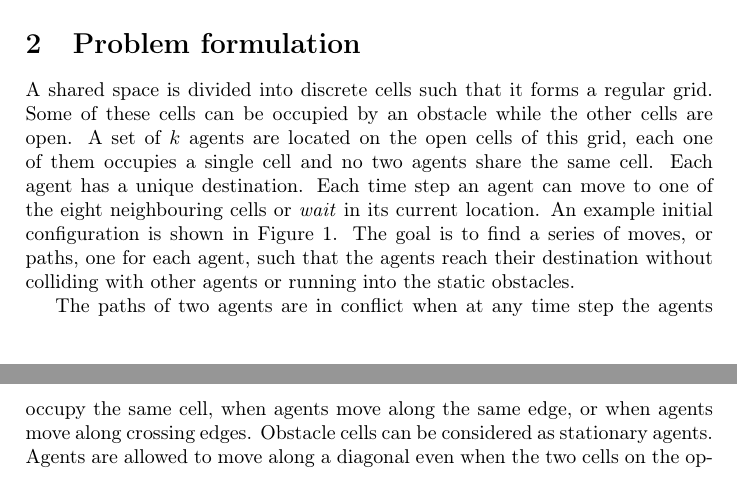
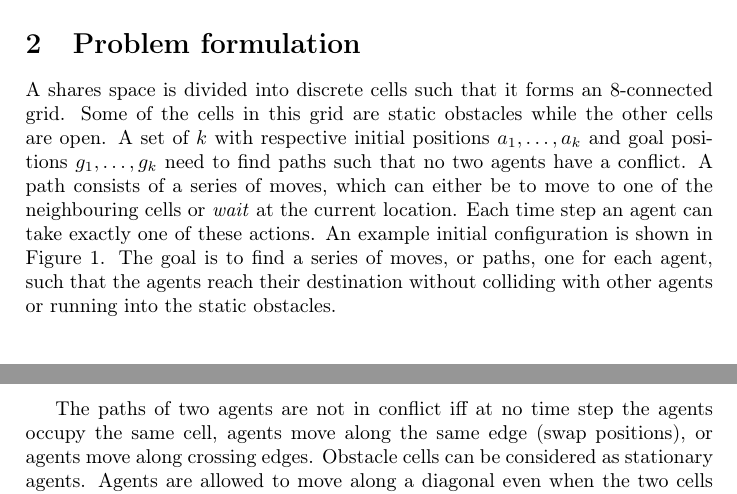
Before and after one commit to XeryusTC/masterproject, a LaTeX paper (reports/final/main.tex, which reads reports/final/tex/problem.tex): two parts of pages 2 and 3 of 9, joined at a grey line, cut so that both start at the same text. Compiled offline with pdfLaTeX.

Commit message:
Update problem description

```diff
--- a/reports/final/tex/problem.tex
+++ b/reports/final/tex/problem.tex
@@ -1,17 +1,25 @@
 \section{Problem formulation}\label{sec:problem}
-A shared space is divided into discrete cells such that it forms a regular
-grid. Some of these cells can be occupied by an obstacle while the other cells
-are open. A set of $k$ agents are located on the open cells of this grid, each
-one of them occupies a single cell and no two agents share the same cell. Each
-agent has a unique destination. Each time step an agent can move to one of the
-eight neighbouring cells or \emph{wait} in its current location. An example
-initial configuration is shown in \autoref{fig:world}. The goal is to find a
-series of moves, or paths, one for each agent, such that the agents reach
-their destination without colliding with other agents or running into the
+A shares space is divided into discrete cells such that it forms an 8-connected
+grid. Some of the cells in this grid are static obstacles while the other cells
+are open. A set of $k$ with respective initial positions $a_1, \ldots, a_k$ and
+goal positions $g_1, \ldots, g_k$ need to find paths such that no two agents
+have a conflict. A path consists of a series of moves, which can either be to
+move to one of the neighbouring cells or \emph{wait} at the current location.
+Each time step an agent can take exactly one of these actions.
+%A shared space is divided into discrete cells such that it forms a regular
+%grid. Some of these cells can be occupied by an obstacle while the other cells
+%are open. A set of $k$ agents are located on the open cells of this grid, each
+%one of them occupies a single cell and no two agents share the same cell. Each
+%agent has a unique destination. Each time step an agent can move to one of the
+%eight neighbouring cells or \emph{wait} in its current location.
+An example initial configuration is shown in \autoref{fig:world}. The goal is
+to find a series of moves, or paths, one for each agent, such that the agents
+reach their destination without colliding with other agents or running into the
 static obstacles.
 
-The paths of two agents are in conflict when at any time step the agents occupy
-the same cell, when agents move along the same edge, or when agents move along
+The paths of two agents are not in conflict iff at no time step the agents
+occupy the same cell, agents move along the same edge (swap positions), or
+agents move along
 crossing edges. Obstacle cells can be considered as stationary agents. Agents
 are allowed to move along a diagonal even when the two cells on the opposing
 diagonal are blocked, i.e. agent 5 in \autoref{fig:world} can move to its
```
